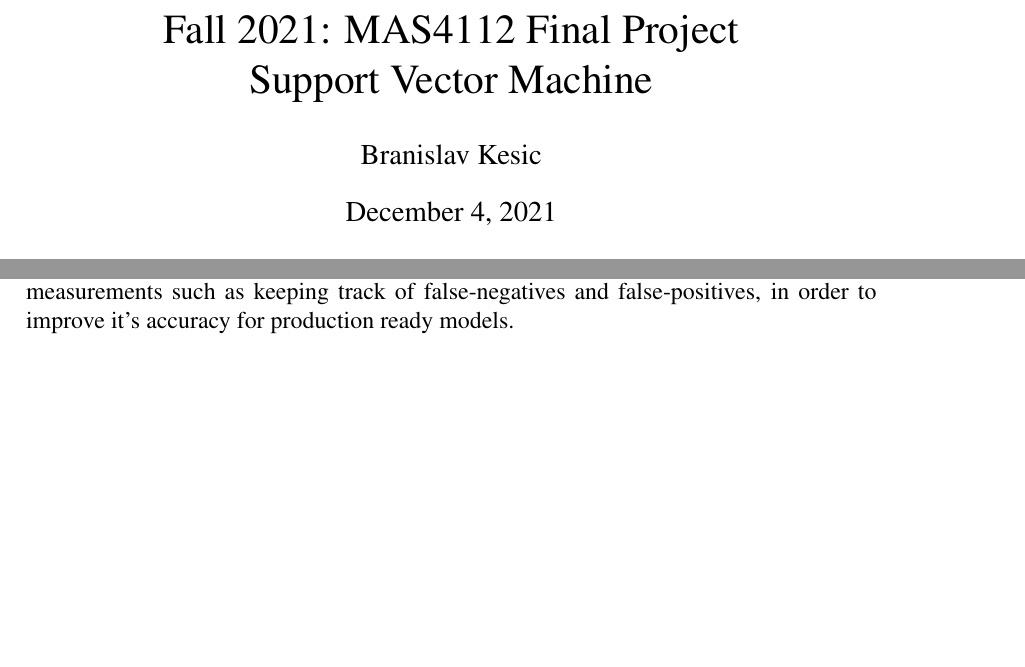
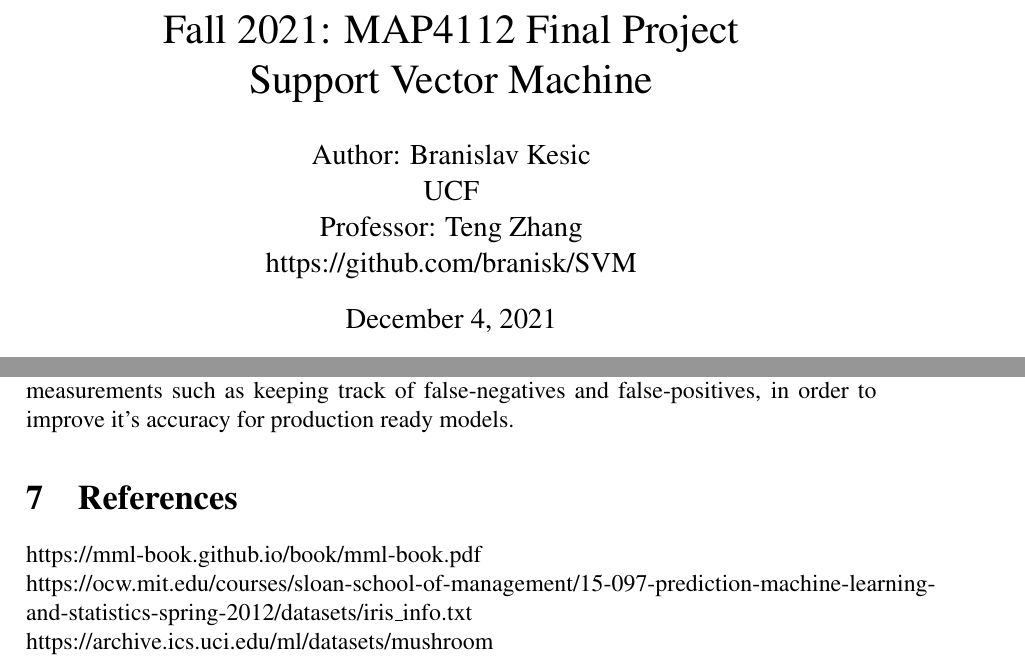
Before and after one commit to branisk/SVM, a LaTeX document (paper/svmtex.tex): two parts of pages 1 and 8 of 8, joined at a grey line, cut so that both start at the same text, the shorter picture padded with empty space. Compiled offline with pdfLaTeX.

Commit message:
Final Commit

```diff
--- a/paper/svmtex.tex
+++ b/paper/svmtex.tex
@@ -44,8 +44,10 @@
 
 \begin{document}
 
-	\title{Fall 2021: MAS4112 Final Project\\Support Vector Machine}
-	\author{Branislav Kesic}
+	\title{Fall 2021: MAP4112 Final Project\\Support Vector Machine}
+	\author{Author: Branislav Kesic\\UCF\\Professor: Teng Zhang\\
+		https://github.com/branisk/SVM
+	}
 	\date{\today}
 	\maketitle
 
@@ -273,4 +275,9 @@ def plot(self, X, Y):
 	\section{Conclusion}
 	Overall the results for binary classification using this support vector machine were substantially accurate.  Very high classification accuracy was achieved in training and testing all of the datasets.  The results for the multiclass classification were a bit under par, and could be improved possibly with a one-vs-all method, or with more personalized tweaks to the methods involved in classification.  The mushroom dataset has good results, but is not recommended for use in a real-life environment as it cannot guarantee perfect results.  The mushroom edibility classification could also be improved with additional accuracy measurements such as keeping track of false-negatives and false-positives, in order to improve it's accuracy for production ready models.
 
+	\section{References}
+	https://mml-book.github.io/book/mml-book.pdf\\
+	https://ocw.mit.edu/courses/sloan-school-of-management/15-097-prediction-machine-learning-and-statistics-spring-2012/datasets/iris\_info.txt\\
+	https://archive.ics.uci.edu/ml/datasets/mushroom
+
 \end{document}
```
Also changed, not shown: paper/svmtex.pdf, paper/svmtex.tex (2 more changed lines), 3 other files.
